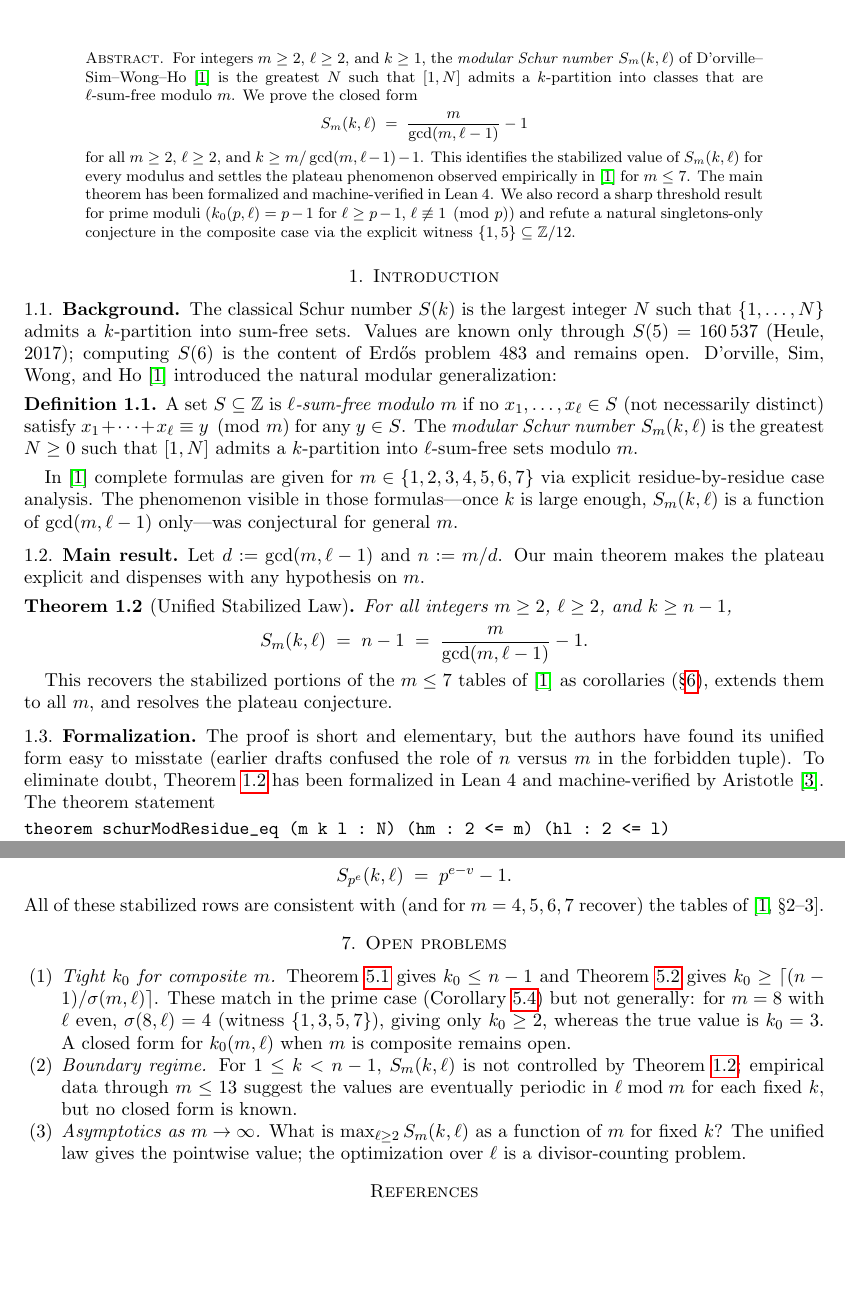
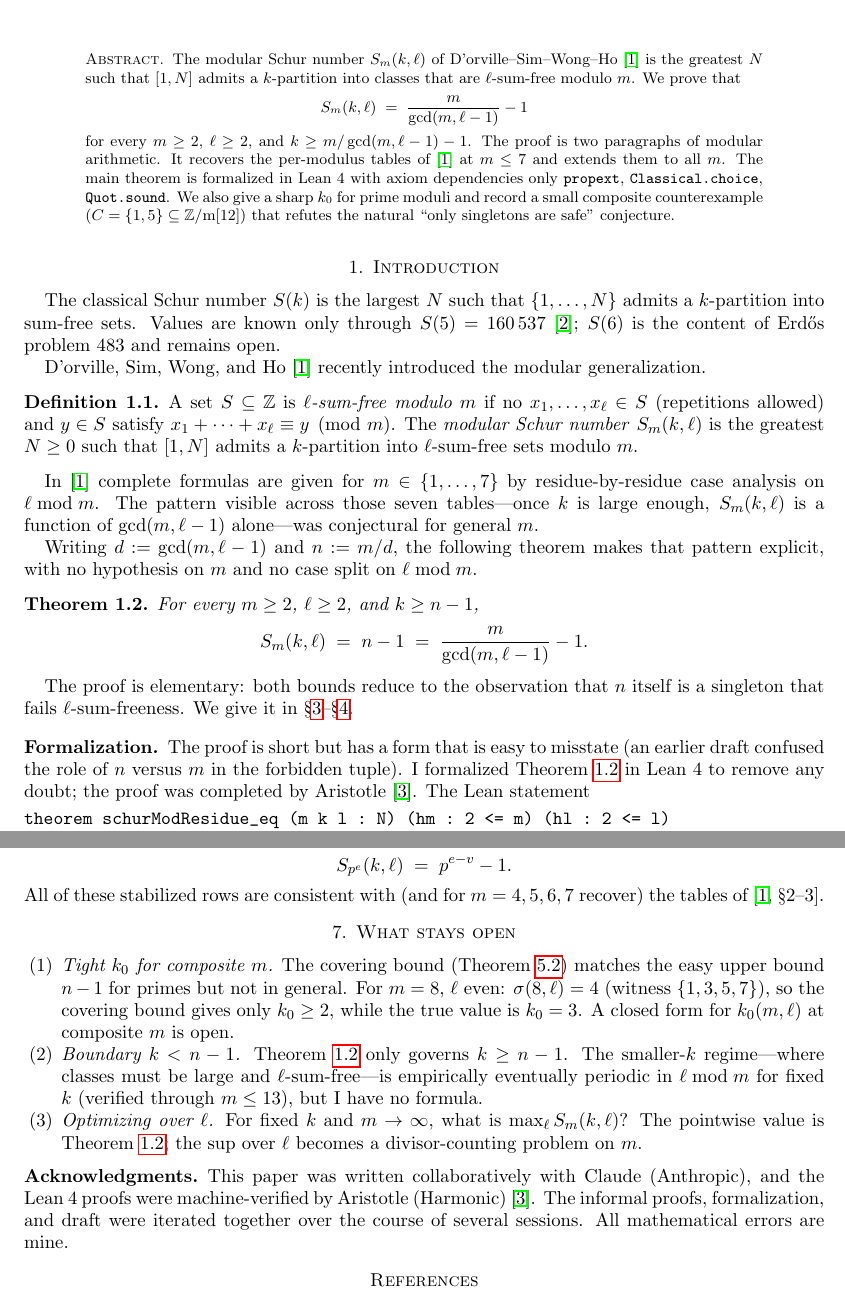
Before and after one commit to mysticflounder/modular-schur, a LaTeX paper (paper/modular-schur.tex): two parts of pages 1 and 4 of 4, joined at a grey line, cut so that both start at the same text, the shorter picture padded with empty space. Compiled offline with pdfLaTeX.

Commit message:
paper: tighten voice, add linkedin to author block
Co-Authored-By: Claude Opus 4.7 (1M context) <noreply@anthropic.com>

```diff
--- a/paper/modular-schur.tex
+++ b/paper/modular-schur.tex
@@ -27,36 +27,39 @@
 \maketitle
 
 \begin{abstract}
-For integers $m\ge 2$, $\ell\ge 2$, and $k\ge 1$, the \emph{modular Schur number} $S_m(k,\ell)$ of D'orville--Sim--Wong--Ho \cite{DSWH2025} is the greatest $N$ such that $[1,N]$ admits a $k$-partition into classes that are $\ell$-sum-free modulo $m$. We prove the closed form
+The modular Schur number $S_m(k,\ell)$ of D'orville--Sim--Wong--Ho~\cite{DSWH2025} is the greatest $N$ such that $[1,N]$ admits a $k$-partition into classes that are $\ell$-sum-free modulo~$m$. We prove that
 \[
 S_m(k,\ell) \;=\; \frac{m}{\gcd(m,\ell-1)} - 1
 \]
-for all $m\ge 2$, $\ell\ge 2$, and $k \ge m/\gcd(m,\ell-1) - 1$. This identifies the stabilized value of $S_m(k,\ell)$ for every modulus and settles the plateau phenomenon observed empirically in \cite{DSWH2025} for $m\le 7$. The main theorem has been formalized and machine-verified in Lean~4. We also record a sharp threshold result for prime moduli ($k_0(p,\ell) = p - 1$ for $\ell\ge p-1$, $\ell\not\equiv 1\pmod p$) and refute a natural singletons-only conjecture in the composite case via the explicit witness $\{1,5\}\subseteq\mathbb{Z}/12$.
+for every $m\ge 2$, $\ell\ge 2$, and $k\ge m/\gcd(m,\ell-1) - 1$. The proof is two paragraphs of modular arithmetic. It recovers the per-modulus tables of~\cite{DSWH2025} at $m\le 7$ and extends them to all $m$. The main theorem is formalized in Lean~4 with axiom dependencies only \texttt{propext}, \texttt{Classical.choice}, \texttt{Quot.sound}. We also give a sharp $k_0$ for prime moduli and record a small composite counterexample ($C=\{1,5\}\subseteq\Zm[12]$) that refutes the natural ``only singletons are safe'' conjecture.
 \end{abstract}
 
 \section{Introduction}
 
-\subsection{Background}
-The classical Schur number $S(k)$ is the largest integer $N$ such that $\{1,\ldots,N\}$ admits a $k$-partition into sum-free sets. Values are known only through $S(5) = 160\,537$ (Heule, 2017); computing $S(6)$ is the content of Erd\H{o}s problem~483 and remains open. D'orville, Sim, Wong, and Ho \cite{DSWH2025} introduced the natural modular generalization:
+The classical Schur number $S(k)$ is the largest $N$ such that $\{1,\ldots,N\}$ admits a $k$-partition into sum-free sets. Values are known only through $S(5) = 160\,537$~\cite{Heule2017}; $S(6)$ is the content of Erd\H{o}s problem~483 and remains open.
+
+D'orville, Sim, Wong, and Ho~\cite{DSWH2025} recently introduced the modular generalization.
+
 \begin{definition}
-A set $S\subseteq\mathbb{Z}$ is \emph{$\ell$-sum-free modulo $m$} if no $x_1,\ldots,x_\ell\in S$ (not necessarily distinct) satisfy $x_1+\cdots+x_\ell \equiv y \pmod m$ for any $y\in S$. The \emph{modular Schur number} $S_m(k,\ell)$ is the greatest $N\ge 0$ such that $[1,N]$ admits a $k$-partition into $\ell$-sum-free sets modulo $m$.
+A set $S\subseteq\mathbb{Z}$ is \emph{$\ell$-sum-free modulo~$m$} if no $x_1,\ldots,x_\ell\in S$ (repetitions allowed) and $y\in S$ satisfy $x_1+\cdots+x_\ell \equiv y\pmod m$. The \emph{modular Schur number} $S_m(k,\ell)$ is the greatest $N\ge 0$ such that $[1,N]$ admits a $k$-partition into $\ell$-sum-free sets modulo~$m$.
 \end{definition}
-In \cite{DSWH2025} complete formulas are given for $m\in\{1,2,3,4,5,6,7\}$ via explicit residue-by-residue case analysis. The phenomenon visible in those formulas---once $k$ is large enough, $S_m(k,\ell)$ is a function of $\gcd(m,\ell-1)$ only---was conjectural for general $m$.
 
-\subsection{Main result}
-Let $d := \gcd(m,\ell-1)$ and $n := m/d$. Our main theorem makes the plateau explicit and dispenses with any hypothesis on $m$.
+In~\cite{DSWH2025} complete formulas are given for $m\in\{1,\ldots,7\}$ by residue-by-residue case analysis on $\ell\bmod m$. The pattern visible across those seven tables---once $k$ is large enough, $S_m(k,\ell)$ is a function of $\gcd(m,\ell-1)$ alone---was conjectural for general~$m$.
 
-\begin{theorem}[Unified Stabilized Law]\label{thm:main}
-For all integers $m\ge 2$, $\ell\ge 2$, and $k\ge n-1$,
+Writing $d:=\gcd(m,\ell-1)$ and $n:=m/d$, the following theorem makes that pattern explicit, with no hypothesis on~$m$ and no case split on $\ell\bmod m$.
+
+\begin{theorem}\label{thm:main}
+For every $m\ge 2$, $\ell\ge 2$, and $k\ge n-1$,
 \[
 S_m(k,\ell) \;=\; n - 1 \;=\; \frac{m}{\gcd(m,\ell-1)} - 1.
 \]
 \end{theorem}
 
-This recovers the stabilized portions of the $m\le 7$ tables of \cite{DSWH2025} as corollaries (\S\ref{sec:corollaries}), extends them to all $m$, and resolves the plateau conjecture.
+The proof is elementary: both bounds reduce to the observation that $n$ itself is a singleton that fails $\ell$-sum-freeness. We give it in~\S\ref{sec:upper}--\S\ref{sec:lower}.
 
-\subsection{Formalization}
-The proof is short and elementary, but the authors have found its unified form easy to misstate (earlier drafts confused the role of $n$ versus $m$ in the forbidden tuple). To eliminate doubt, Theorem~\ref{thm:main} has been formalized in Lean~4 and machine-verified by Aristotle \cite{aristotle}. The theorem statement
+\subsection*{Formalization}
+
+The proof is short but has a form that is easy to misstate (an earlier draft confused the role of $n$ versus $m$ in the forbidden tuple). I formalized Theorem~\ref{thm:main} in Lean~4 to remove any doubt; the proof was completed by Aristotle~\cite{aristotle}. The Lean statement
 \begin{verbatim}
 theorem schurModResidue_eq (m k l : N) (hm : 2 <= m) (hl : 2 <= l)
     (hk : m / Nat.gcd m (l - 1) - 1 <= k) :
@@ -206,13 +209,17 @@ Specializing Theorem~\ref{thm:main}:
 \end{itemize}
 All of these stabilized rows are consistent with (and for $m=4,5,6,7$ recover) the tables of \cite[\S 2--3]{DSWH2025}.
 
-\section{Open problems}\label{sec:open}
+\section{What stays open}\label{sec:open}
 
 \begin{enumerate}[leftmargin=2em,label=(\arabic*)]
-  \item \emph{Tight $k_0$ for composite $m$.} Theorem~\ref{thm:k0-upper} gives $k_0\le n-1$ and Theorem~\ref{thm:k0-lower-cov} gives $k_0\ge\lceil(n-1)/\sigma(m,\ell)\rceil$. These match in the prime case (Corollary~\ref{cor:prime-sharp}) but not generally: for $m=8$ with $\ell$ even, $\sigma(8,\ell)=4$ (witness $\{1,3,5,7\}$), giving only $k_0\ge 2$, whereas the true value is $k_0=3$. A closed form for $k_0(m,\ell)$ when $m$ is composite remains open.
-  \item \emph{Boundary regime.} For $1\le k < n-1$, $\Sm$ is not controlled by Theorem~\ref{thm:main}; empirical data through $m\le 13$ suggest the values are eventually periodic in $\ell\bmod m$ for each fixed $k$, but no closed form is known.
-  \item \emph{Asymptotics as $m\to\infty$.} What is $\max_{\ell\ge 2} S_m(k,\ell)$ as a function of $m$ for fixed $k$? The unified law gives the pointwise value; the optimization over $\ell$ is a divisor-counting problem.
+  \item \emph{Tight $k_0$ for composite $m$.} The covering bound (Theorem~\ref{thm:k0-lower-cov}) matches the easy upper bound $n-1$ for primes but not in general. For $m=8$, $\ell$ even: $\sigma(8,\ell)=4$ (witness $\{1,3,5,7\}$), so the covering bound gives only $k_0\ge 2$, while the true value is $k_0=3$. A closed form for $k_0(m,\ell)$ at composite $m$ is open.
+  \item \emph{Boundary $k < n-1$.} Theorem~\ref{thm:main} only governs $k\ge n-1$. The smaller-$k$ regime---where classes must be large and $\ell$-sum-free---is empirically eventually periodic in $\ell\bmod m$ for fixed $k$ (verified through $m\le 13$), but I have no formula.
+  \item \emph{Optimizing over $\ell$.} For fixed $k$ and $m\to\infty$, what is $\max_\ell S_m(k,\ell)$? The pointwise value is Theorem~\ref{thm:main}; the sup over $\ell$ becomes a divisor-counting problem on $m$.
 \end{enumerate}
+
+\subsection*{Acknowledgments}
+
+This paper was written collaboratively with Claude (Anthropic), and the Lean~4 proofs were machine-verified by Aristotle (Harmonic)~\cite{aristotle}. The informal proofs, formalization, and draft were iterated together over the course of several sessions. All mathematical errors are mine.
 
 \begin{thebibliography}{9}
 
```
Also changed, not shown: paper/modular-schur.pdf, paper/modular-schur.tex (14 more changed lines).
